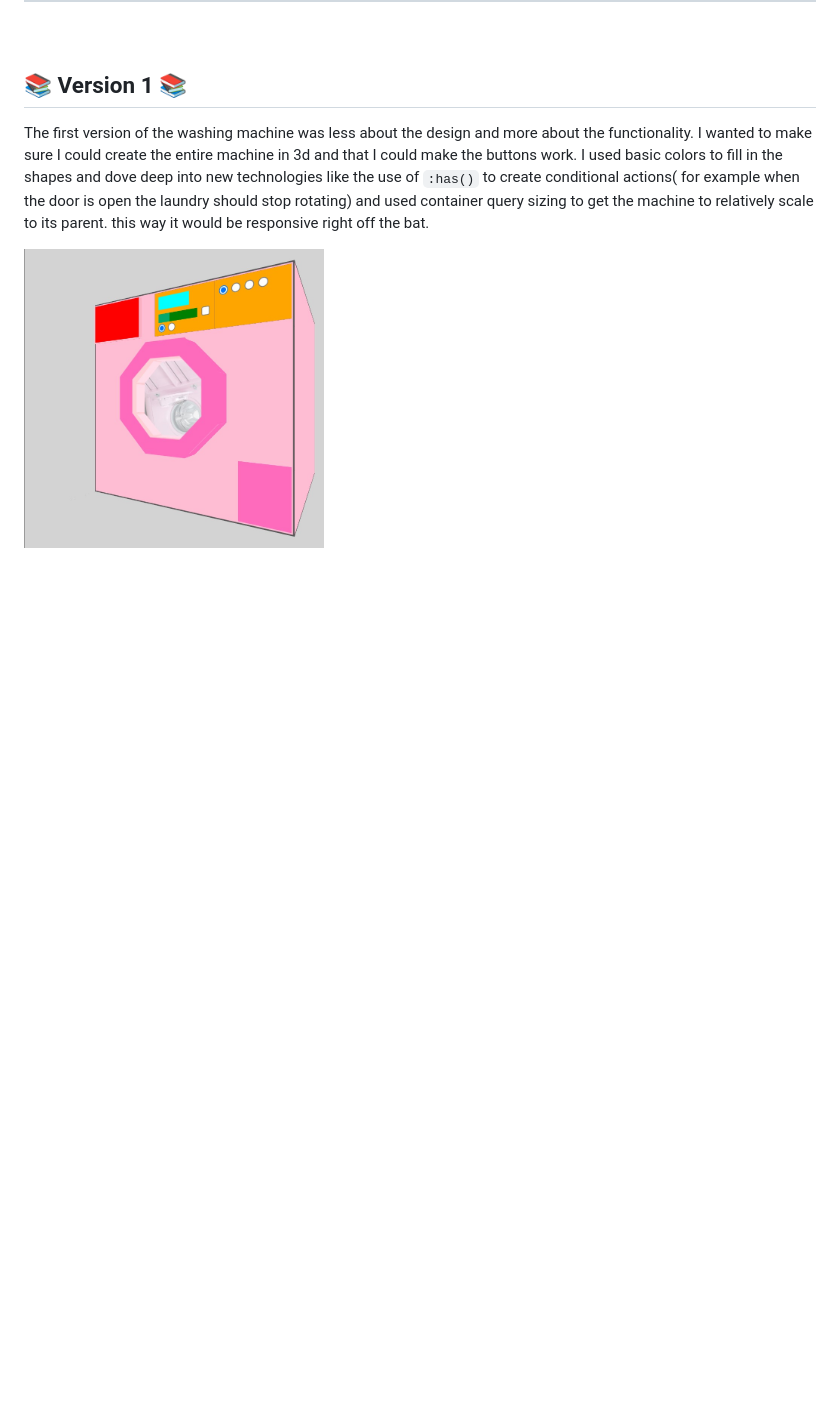
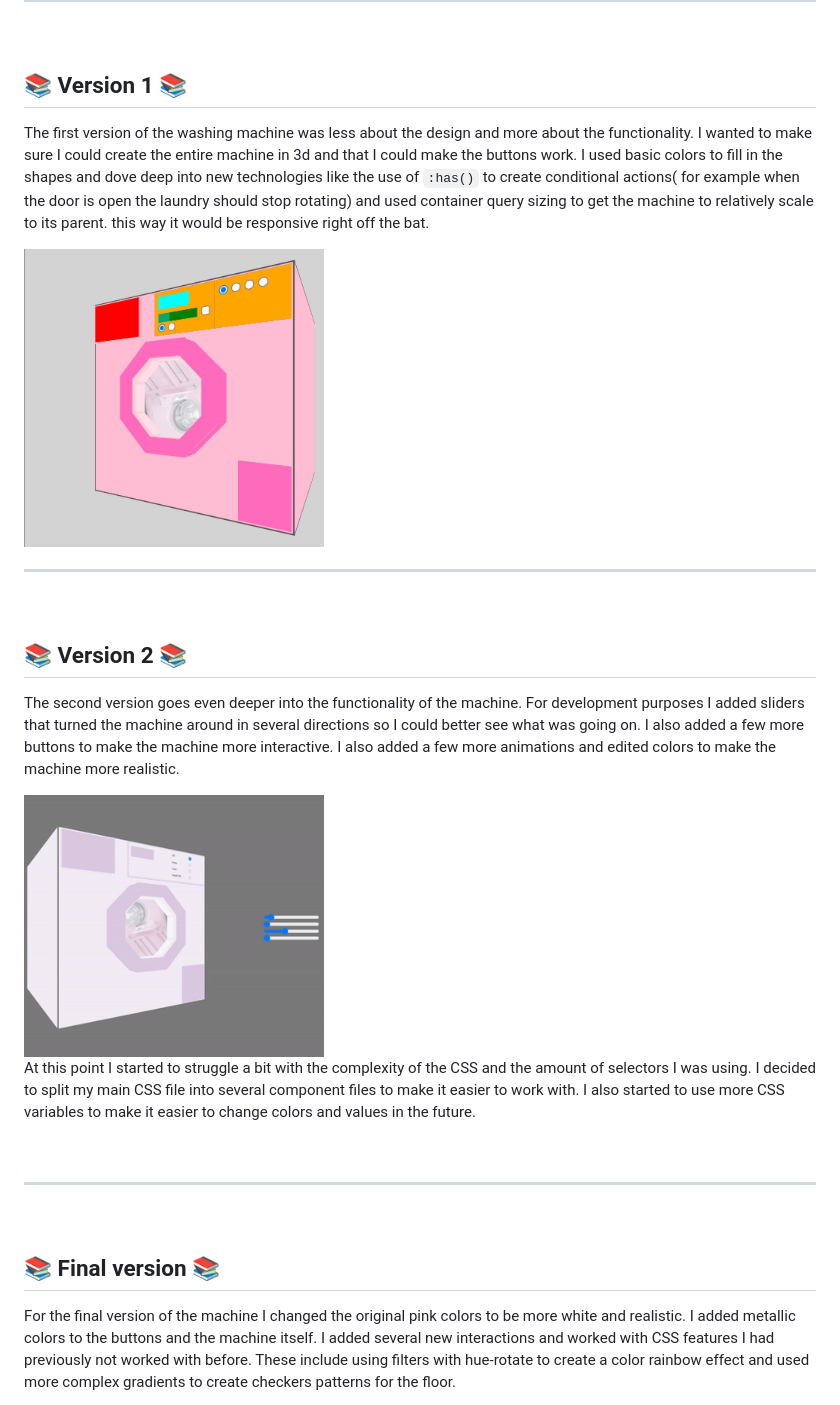
Before and after one commit to sasjakoning/CSS-to-the-rescue-22-23, a Markdown page: README.md, the part around the change. Drawn GitHub-style; pictures changed too: images-readme/v2.gif (added); blank space fills up the shorter version.

Commit message:
added: more documentation

```diff
--- a/README.md
+++ b/README.md
@@ -111,3 +111,25 @@ Alltogether I learned alot from this talk and I'm excited to see what the future
 The first version of the washing machine was less about the design and more about the functionality. I wanted to make sure I could create the entire machine in 3d and that I could make the buttons work. I used basic colors to fill in the shapes and dove deep into new technologies like the use of `:has()` to create conditional actions( for example when the door is open the laundry should stop rotating) and used container query sizing to get the machine to relatively scale to its parent. this way it would be responsive right off the bat.
 
 <img src="images-readme/v1.jpg" alt="Washing Machine V1" width="300">
+
+<br>
+<hr>
+<br>
+
+## 📚 Version 2 📚
+
+The second version goes even deeper into the functionality of the machine. For development purposes I added sliders that turned the machine around in several directions so I could better see what was going on. I also added a few more buttons to make the machine more interactive. I also added a few more animations and edited colors to make the machine more realistic.
+
+<img src="images-readme/v2.gif" alt="Washing Machine V2" width="300">
+
+<br>
+
+At this point I started to struggle a bit with the complexity of the CSS and the amount of selectors I was using. I decided to split my main CSS file into several component files to make it easier to work with. I also started to use more CSS variables to make it easier to change colors and values in the future.
+
+<br>
+<hr>
+<br>
+
+## 📚 Final version 📚
+
+For the final version of the machine I changed the original pink colors to be more white and realistic. I added metallic colors to the buttons and the machine itself. I added several new interactions and worked with CSS features I had previously not worked with before. These include using filters with hue-rotate to create a color rainbow effect and used more complex gradients to create checkers patterns for the floor.
```
